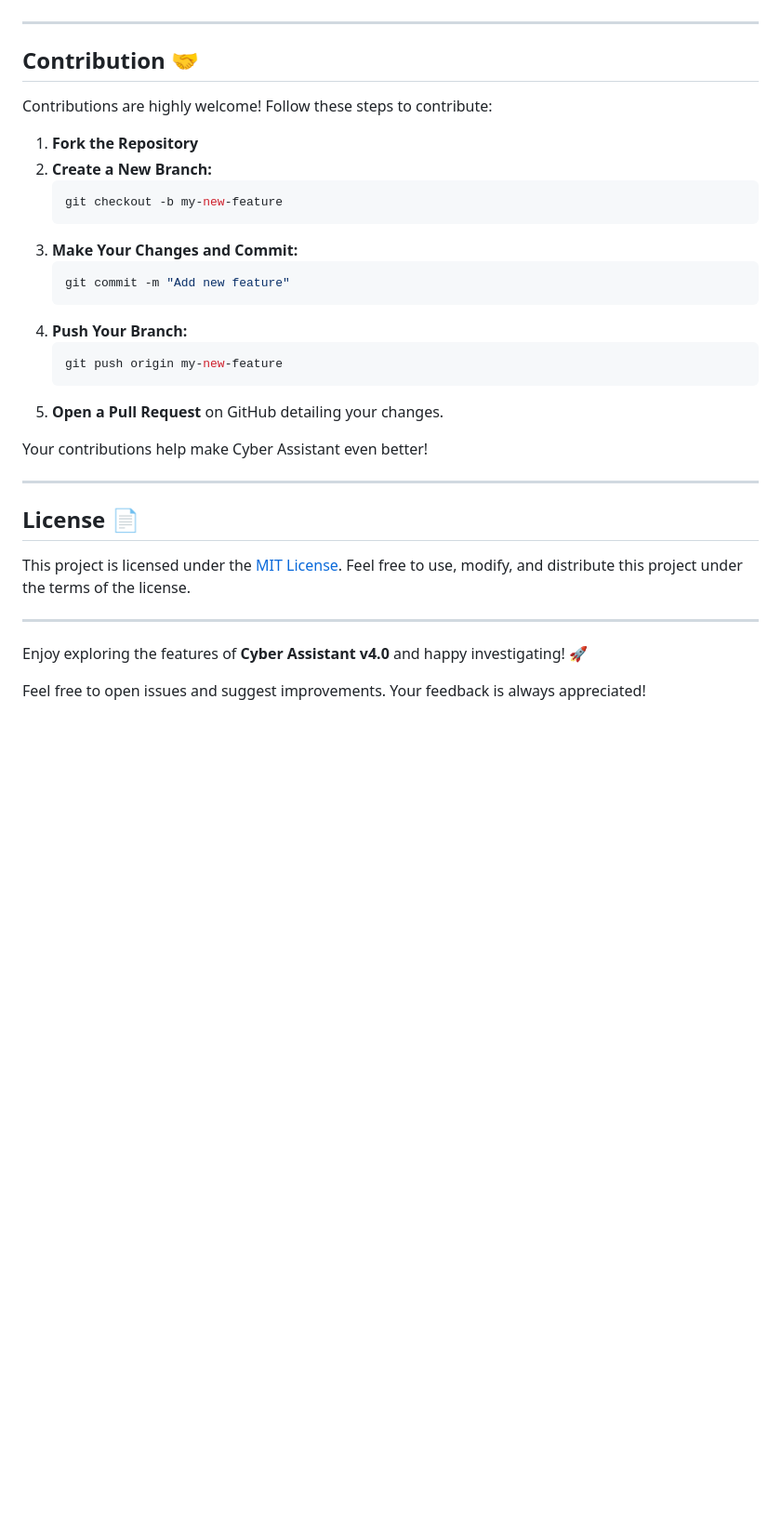
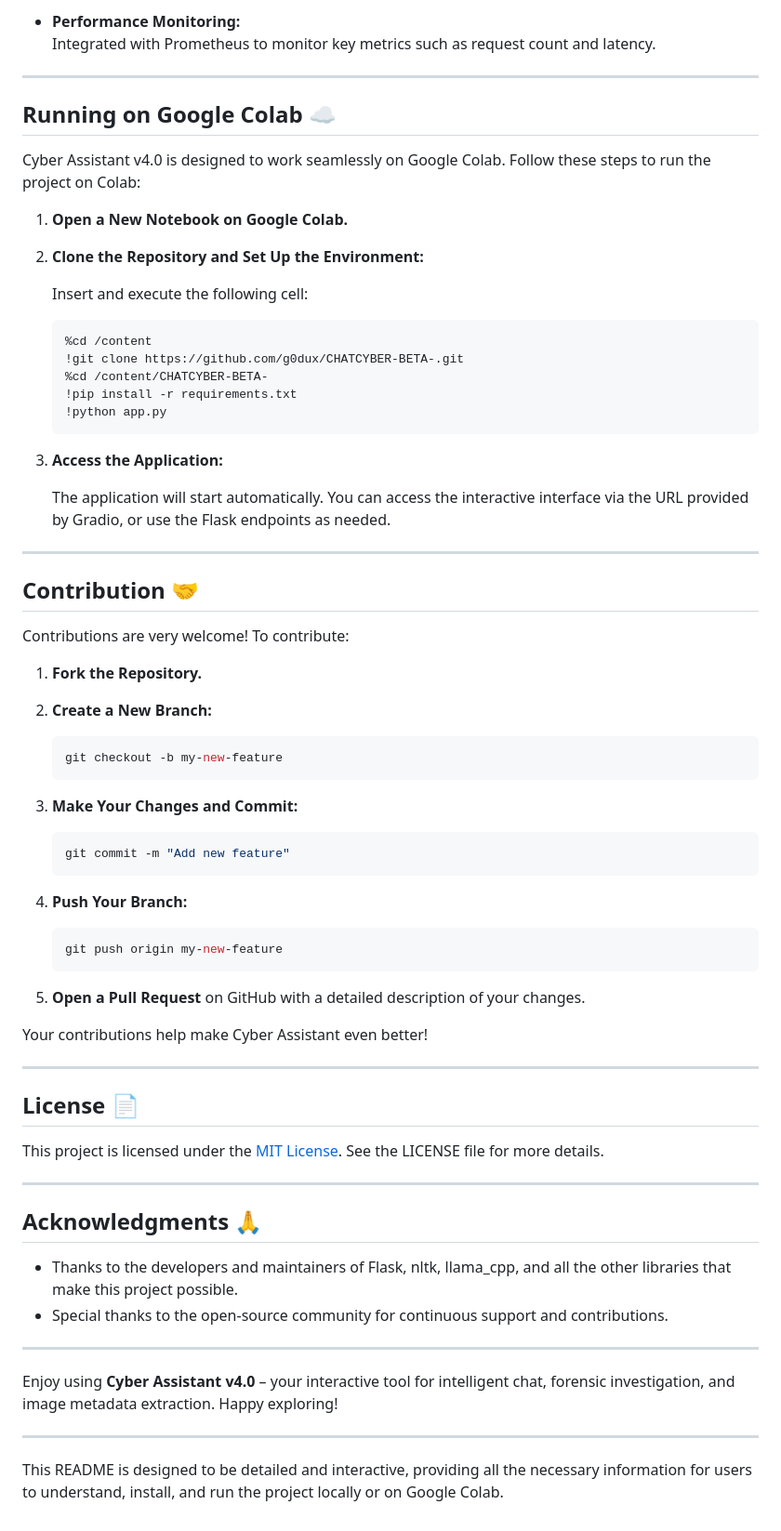
Before and after one commit to g0dux/CHATCYBER-BETA-, a Markdown page: README.md, the part around the change printed below. Shown: that part at 93% size. Rendered like a GitHub page; blank space fills up the shorter version.

````diff
--- a/README.md
+++ b/README.md
@@ -181,24 +199,56 @@ These capabilities help identify patterns and collect evidence, making Cyber Ass
+- **Performance Monitoring:**
+  Integrated with Prometheus to monitor key metrics such as request count and latency.
+
+---
+
+## Running on Google Colab ☁️
+
+Cyber Assistant v4.0 is designed to work seamlessly on Google Colab. Follow these steps to run the project on Colab:
+
+1. **Open a New Notebook on Google Colab.**
+
+2. **Clone the Repository and Set Up the Environment:**
+
+   Insert and execute the following cell:
+
+   ```python
+   %cd /content
+   !git clone https://github.com/g0dux/CHATCYBER-BETA-.git
+   %cd /content/CHATCYBER-BETA-
+   !pip install -r requirements.txt
+   !python app.py
+   ```
+
+3. **Access the Application:**
+
+   The application will start automatically. You can access the interactive interface via the URL provided by Gradio, or use the Flask endpoints as needed.
 
 ---
 
 ## Contribution 🤝
 
-Contributions are highly welcome! Follow these steps to contribute:
+Contributions are very welcome! To contribute:
 
-1. **Fork the Repository**
+1. **Fork the Repository.**
 2. **Create a New Branch:**
+
    ```bash
    git checkout -b my-new-feature
    ```
+
 3. **Make Your Changes and Commit:**
+
    ```bash
    git commit -m "Add new feature"
    ```
+
 4. **Push Your Branch:**
+
    ```bash
    git push origin my-new-feature
    ```
-5. **Open a Pull Request** on GitHub detailing your changes.
+
+5. **Open a Pull Request** on GitHub with a detailed description of your changes.
 
 Your contributions help make Cyber Assistant even better!
 
@@ -206,10 +256,19 @@ Your contributions help make Cyber Assistant even better!
 
 ## License 📄
 
-This project is licensed under the [MIT License](https://opensource.org/licenses/MIT). Feel free to use, modify, and distribute this project under the terms of the license.
+This project is licensed under the [MIT License](https://opensource.org/licenses/MIT). See the LICENSE file for more details.
 
 ---
 
-Enjoy exploring the features of **Cyber Assistant v4.0** and happy investigating! 🚀
+## Acknowledgments 🙏
 
-Feel free to open issues and suggest improvements. Your feedback is always appreciated!
+- Thanks to the developers and maintainers of Flask, nltk, llama_cpp, and all the other libraries that make this project possible.
+- Special thanks to the open-source community for continuous support and contributions.
+
+---
+
+Enjoy using **Cyber Assistant v4.0** – your interactive tool for intelligent chat, forensic investigation, and image metadata extraction. Happy exploring!
+
+---
+
+This README is designed to be detailed and interactive, providing all the necessary information for users to understand, install, and run the project locally or on Google Colab.
````
Also changed, not shown: other parts of README.md (+54 -36 lines).
